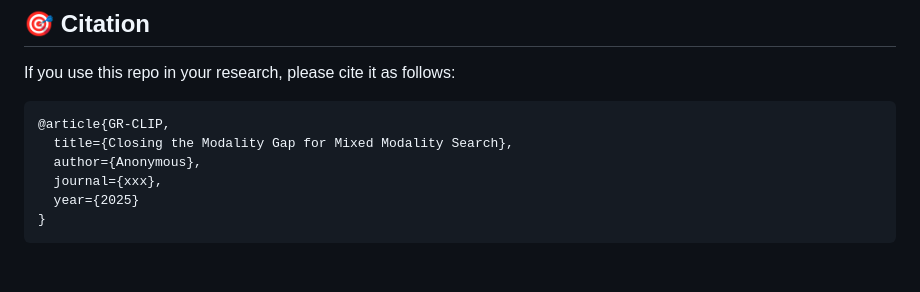
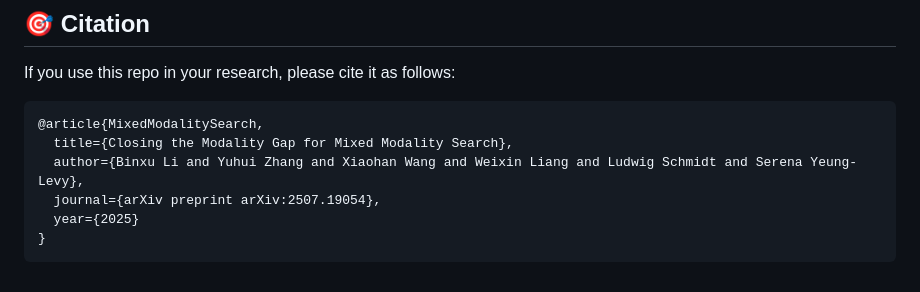
Before and after one commit to yuhui-zh15/MixedModalitySearch, a Markdown page: README.md, the part around one of its changes. Rendered like a GitHub page.

````diff
--- a/README.md
+++ b/README.md
@@ -90,10 +90,10 @@ Evaluate using the extracted embeddings with a 1:1:1 ratio of pure text, pure im
 
 If you use this repo in your research, please cite it as follows:
 ```
-@article{GR-CLIP,
+@article{MixedModalitySearch,
   title={Closing the Modality Gap for Mixed Modality Search},
-  author={Anonymous},
-  journal={xxx},
+  author={Binxu Li and Yuhui Zhang and Xiaohan Wang and Weixin Liang and Ludwig Schmidt and Serena Yeung-Levy},
+  journal={arXiv preprint arXiv:2507.19054},
   year={2025}
 }
 ```
````
Also changed, not shown: other parts of README.md (+1 -1 lines).
